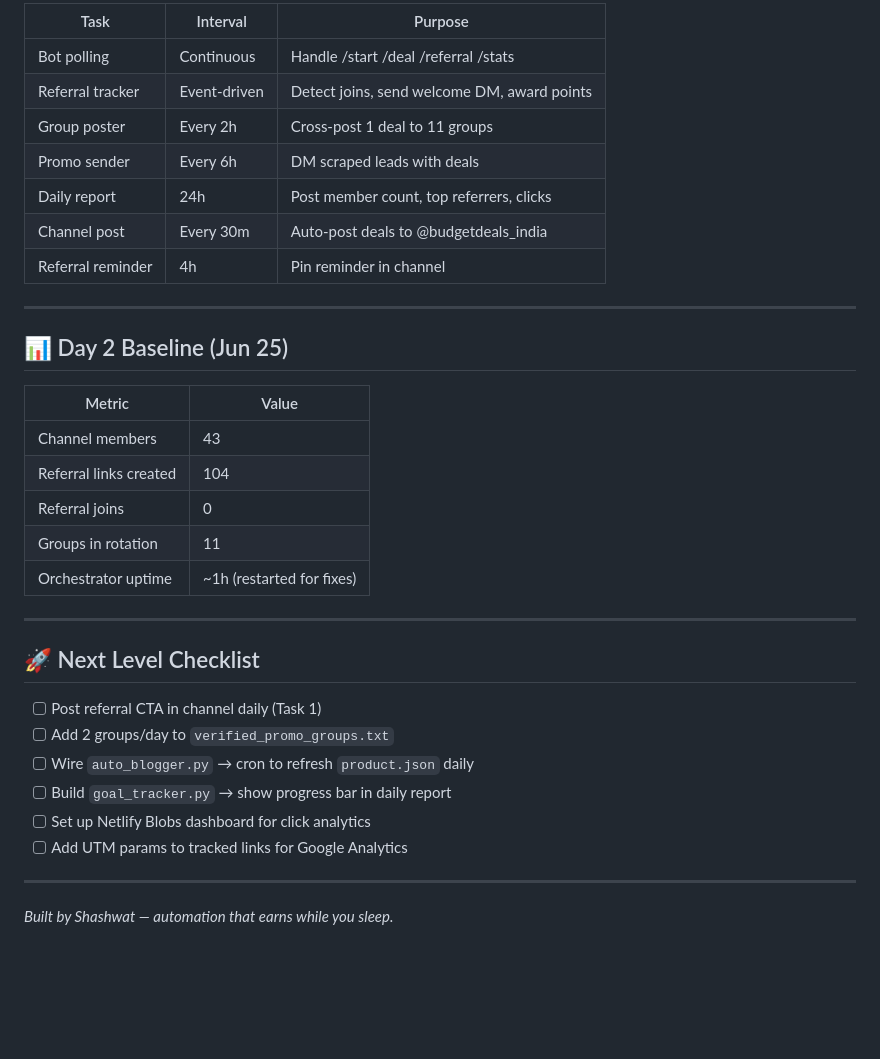
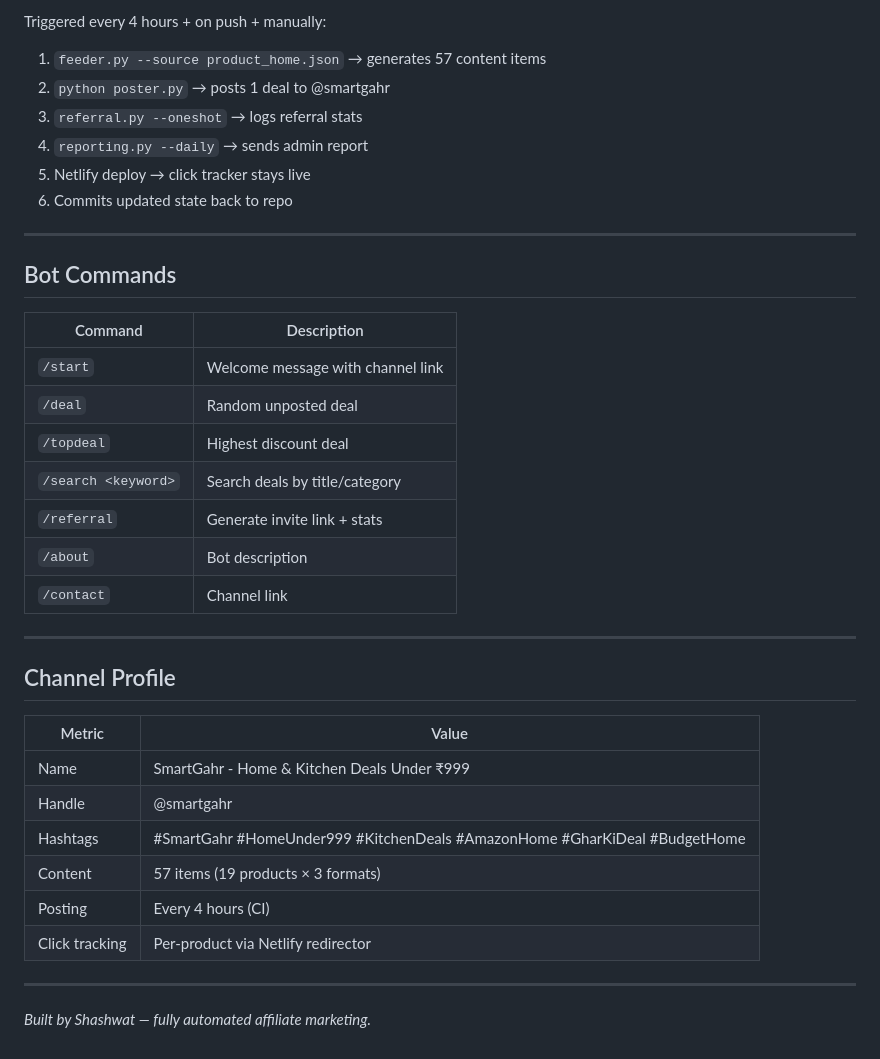
Before and after one commit to Shashwat1319/telegram, a Markdown page: README.md, the part around one of its changes. Rendered like a GitHub page; blank space fills up the shorter version.

Commit message:
Rewrite README for SmartGahr: reflect current architecture, modules, CI/CD, and channel details

```diff
--- a/README.md
+++ b/README.md
@@ -76,37 +76,40 @@ D:\Telegram\telegram\
 
-| Task | Interval | Purpose |
-|------|----------|---------|
-| Bot polling | Continuous | Handle /start /deal /referral /stats |
-| Referral tracker | Event-driven | Detect joins, send welcome DM, award points |
-| Group poster | Every 2h | Cross-post 1 deal to 11 groups |
-| Promo sender | Every 6h | DM scraped leads with deals |
-| Daily report | 24h | Post member count, top referrers, clicks |
-| Channel post | Every 30m | Auto-post deals to @budgetdeals_india |
-| Referral reminder | 4h | Pin reminder in channel |
+Triggered every 4 hours + on push + manually:
+
+1. `feeder.py --source product_home.json` → generates 57 content items
+2. `python poster.py` → posts 1 deal to @smartgahr
+3. `referral.py --oneshot` → logs referral stats
+4. `reporting.py --daily` → sends admin report
+5. Netlify deploy → click tracker stays live
+6. Commits updated state back to repo
 
 ---
 
-## 📊 Day 2 Baseline (Jun 25)
+## Bot Commands
+
+| Command | Description |
+|---------|-------------|
+| `/start` | Welcome message with channel link |
+| `/deal` | Random unposted deal |
+| `/topdeal` | Highest discount deal |
+| `/search <keyword>` | Search deals by title/category |
+| `/referral` | Generate invite link + stats |
+| `/about` | Bot description |
+| `/contact` | Channel link |
+
+---
+
+## Channel Profile
 
 | Metric | Value |
 |--------|-------|
-| Channel members | 43 |
-| Referral links created | 104 |
-| Referral joins | 0 |
-| Groups in rotation | 11 |
-| Orchestrator uptime | ~1h (restarted for fixes) |
+| Name | SmartGahr - Home & Kitchen Deals Under ₹999 |
+| Handle | @smartgahr |
+| Hashtags | #SmartGahr #HomeUnder999 #KitchenDeals #AmazonHome #GharKiDeal #BudgetHome |
+| Content | 57 items (19 products × 3 formats) |
+| Posting | Every 4 hours (CI) |
+| Click tracking | Per-product via Netlify redirector |
 
 ---
 
-## 🚀 Next Level Checklist
-
-- [ ] Post referral CTA in channel daily (Task 1)
-- [ ] Add 2 groups/day to `verified_promo_groups.txt`
-- [ ] Wire `auto_blogger.py` → cron to refresh `product.json` daily
-- [ ] Build `goal_tracker.py` → show progress bar in daily report
-- [ ] Set up Netlify Blobs dashboard for click analytics
-- [ ] Add UTM params to tracked links for Google Analytics
-
----
-
-*Built by Shashwat — automation that earns while you sleep.*
+*Built by Shashwat — fully automated affiliate marketing.*
```
Also changed, not shown: other parts of README.md (+58 -58 lines).
